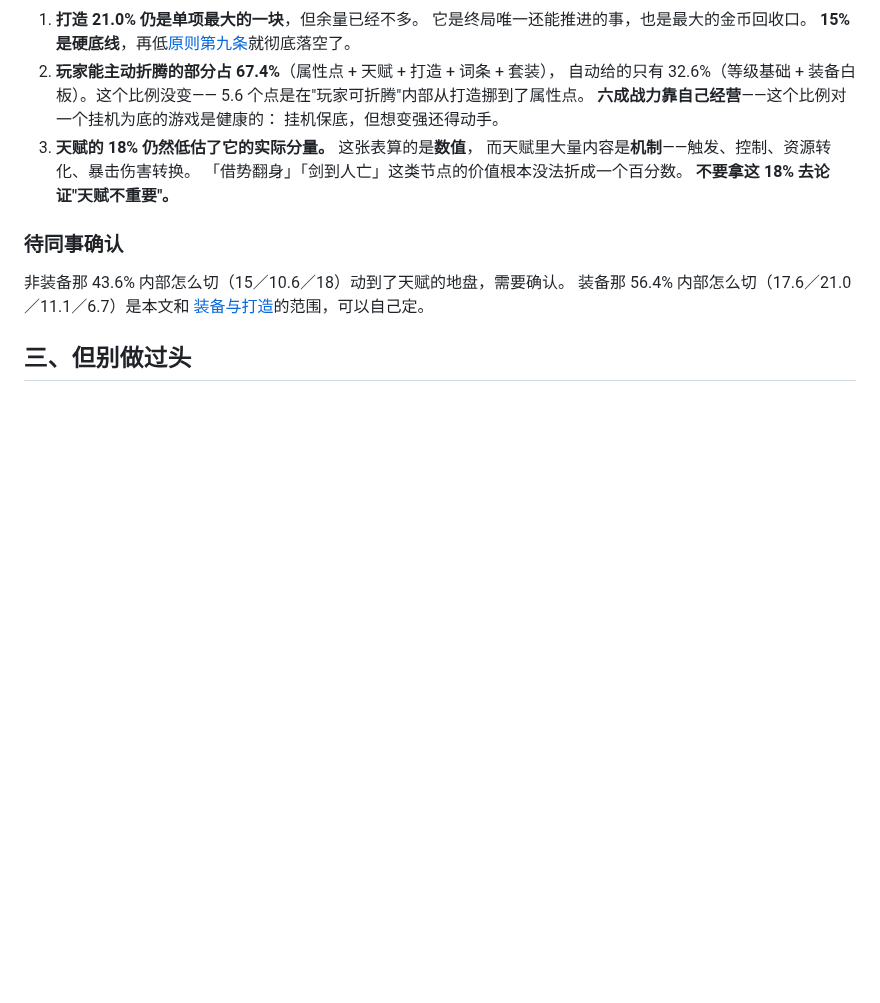
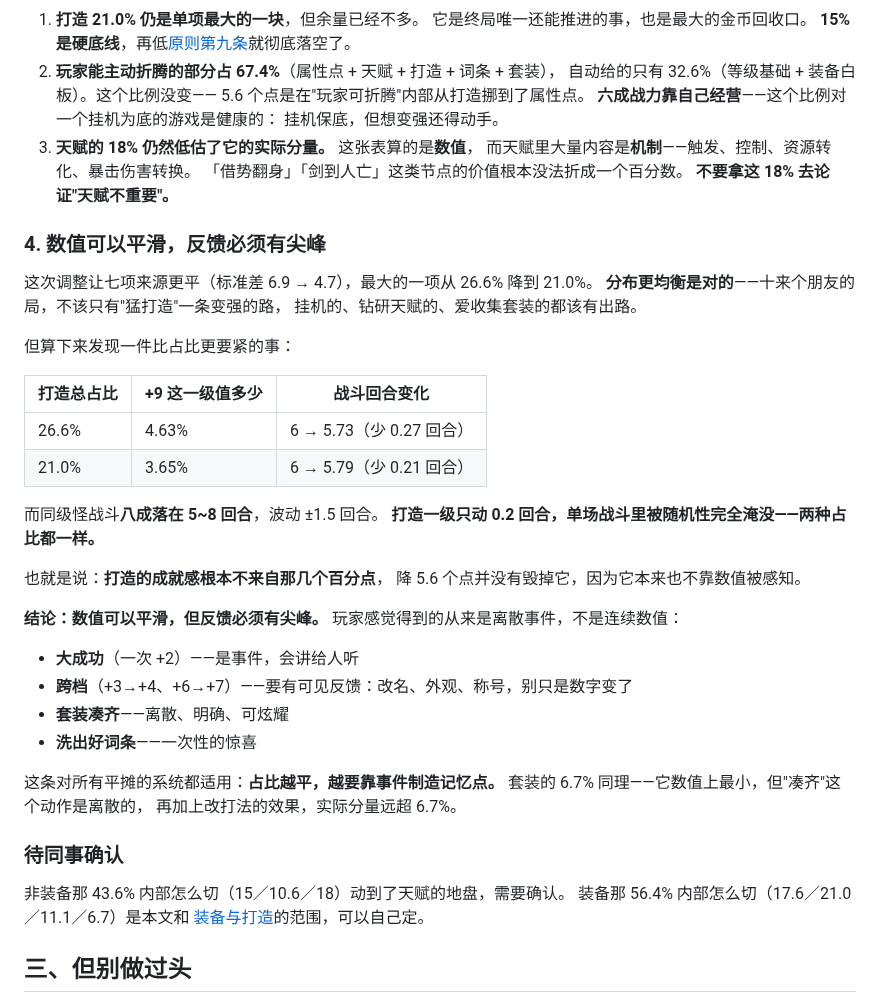
Before and after one commit to FlyingLxy/martialArtsWorld, a Markdown page: docs/数值基准.md, the part around the change. Drawn GitHub-style; blank space fills up the shorter version.

Commit message:
记下一条：数值可以平滑，反馈必须有尖峰
这次调整让七项来源更平（标准差 6.9→4.7），方向是对的——十来个朋友的局
不该只有"猛打造"一条变强的路，挂机的、钻天赋的、爱收集套装的都该有出路。

但算的时候发现一件比占比更要紧的事：打造占 26.6% 时，+9 那一级值 4.63%
总战力，战斗从 6 回合变 5.73；占 21.0% 时值 3.65%，变 5.79。而同级怪战斗
八成落在 5~8 回合、波动 ±1.5——打造一级只动 0.2 回合，单场战斗里被随机性
完全淹没，两种占比都一样。

也就是说打造的成就感根本不来自那几个百分点，降 5.6 个点并没有毁掉它，
因为它本来也不靠数值被感知。结论是数值可以平滑但反馈必须有尖峰：玩家
感觉得到的永远是离散事件——大成功、跨档、套装凑齐、洗出好词条。占比越平，
越要靠事件制造记忆点。

据此在装备文档里加了一条要求：+3→+4、+6→+7 两次跨档必须有可见反馈
（改名、外观、称号），只让数字变大等于没变。套装的 6.7% 同理，数值上最小
但"凑齐"是离散动作，加上改打法的效果，实际分量远超 6.7%。

Co-Authored-By: Claude Opus 5 (1M context) <noreply@anthropic.com>

```diff
--- a/docs/数值基准.md
+++ b/docs/数值基准.md
@@ -335,6 +335,37 @@ BASE.atk(1) / BASE.hp(1) / BASE.def(1) = 【待填】
    「借势翻身」「剑到人亡」这类节点的价值根本没法折成一个百分数。
    **不要拿这 18% 去论证"天赋不重要"。**
 
+### 4. 数值可以平滑，反馈必须有尖峰
+
+这次调整让七项来源更平（标准差 6.9 → 4.7），最大的一项从 26.6% 降到 21.0%。
+**分布更均衡是对的**——十来个朋友的局，不该只有"猛打造"一条变强的路，
+挂机的、钻研天赋的、爱收集套装的都该有出路。
+
+但算下来发现一件比占比更要紧的事：
+
+| 打造总占比 | +9 这一级值多少 | 战斗回合变化 |
+|---|---|---|
+| 26.6% | 4.63% | 6 → 5.73（少 0.27 回合） |
+| 21.0% | 3.65% | 6 → 5.79（少 0.21 回合） |
+
+而同级怪战斗**八成落在 5~8 回合**，波动 ±1.5 回合。
+**打造一级只动 0.2 回合，单场战斗里被随机性完全淹没——两种占比都一样。**
+
+也就是说：**打造的成就感根本不来自那几个百分点**，
+降 5.6 个点并没有毁掉它，因为它本来也不靠数值被感知。
+
+**结论：数值可以平滑，但反馈必须有尖峰。**
+玩家感觉得到的从来是离散事件，不是连续数值：
+
+- **大成功**（一次 +2）——是事件，会讲给人听
+- **跨档**（+3→+4、+6→+7）——要有可见反馈：改名、外观、称号，别只是数字变了
+- **套装凑齐**——离散、明确、可炫耀
+- **洗出好词条**——一次性的惊喜
+
+这条对所有平摊的系统都适用：**占比越平，越要靠事件制造记忆点。**
+套装的 6.7% 同理——它数值上最小，但"凑齐"这个动作是离散的，
+再加上改打法的效果，实际分量远超 6.7%。
+
 ### 待同事确认
 
 非装备那 43.6% 内部怎么切（15／10.6／18）动到了天赋的地盘，需要确认。
```
Also changed, not shown: docs/装备与打造.md (+6 -0 lines).
